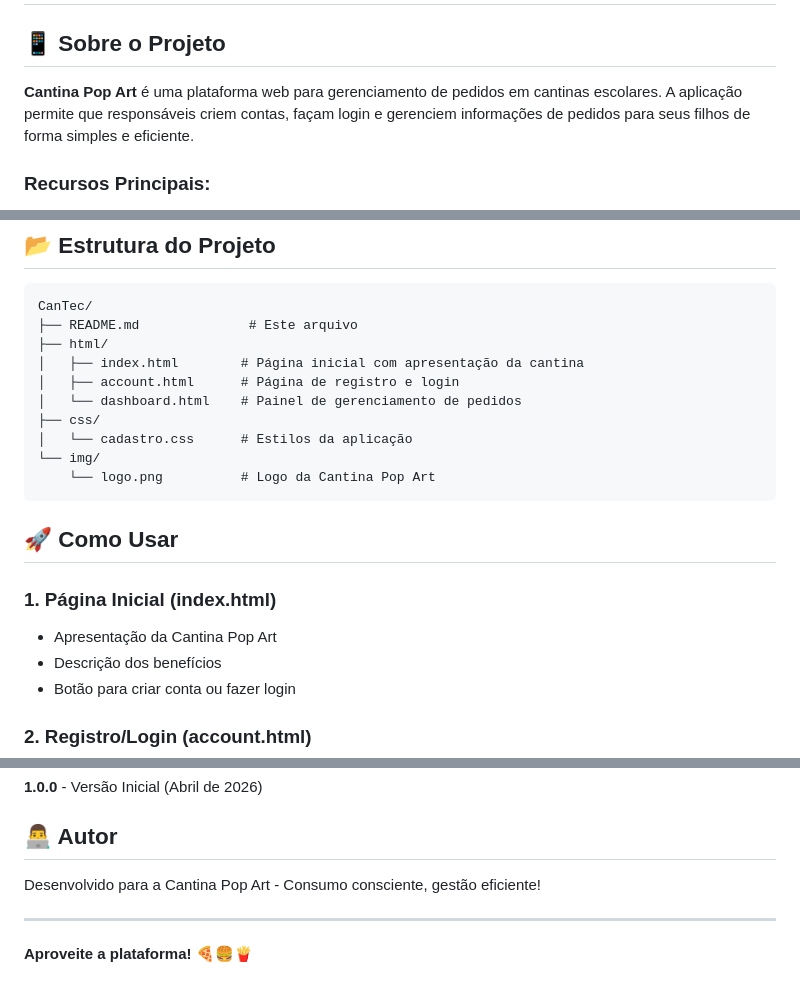
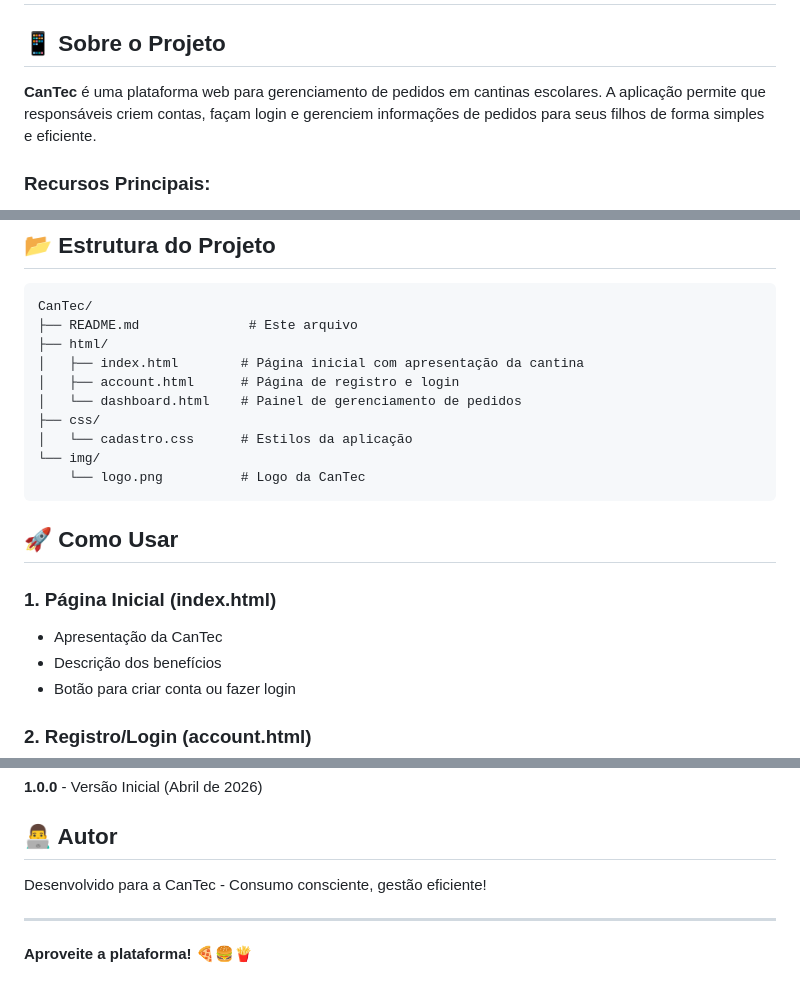
Before and after one commit to erikraft/CanTec, a Markdown page: README.md, 3 parts joined by grey strips. Drawn GitHub-style.

Commit message:
Rename project from Cantina Pop Art to CanTec

````diff
--- a/README.md
+++ b/README.md
@@ -2,7 +2,7 @@
 
 ## 📱 Sobre o Projeto
 
-**Cantina Pop Art** é uma plataforma web para gerenciamento de pedidos em cantinas escolares. A aplicação permite que responsáveis criem contas, façam login e gerenciem informações de pedidos para seus filhos de forma simples e eficiente.
+**CanTec** é uma plataforma web para gerenciamento de pedidos em cantinas escolares. A aplicação permite que responsáveis criem contas, façam login e gerenciem informações de pedidos para seus filhos de forma simples e eficiente.
 
 ### Recursos Principais:
 
@@ -25,13 +25,13 @@ CanTec/
 ├── css/
 │   └── cadastro.css      # Estilos da aplicação
 └── img/
-    └── logo.png          # Logo da Cantina Pop Art
+    └── logo.png          # Logo da CanTec
 ```
 
 ## 🚀 Como Usar
 
 ### 1. **Página Inicial (index.html)**
-   - Apresentação da Cantina Pop Art
+   - Apresentação da CanTec
    - Descrição dos benefícios
    - Botão para criar conta ou fazer login
 
@@ -125,7 +125,7 @@ Nenhum! A aplicação funciona 100% no navegador sem necessidade de servidor ou
 
 ## 👨‍💻 Autor
 
-Desenvolvido para a Cantina Pop Art - Consumo consciente, gestão eficiente!
+Desenvolvido para a CanTec - Consumo consciente, gestão eficiente!
 
 ---
 
````
